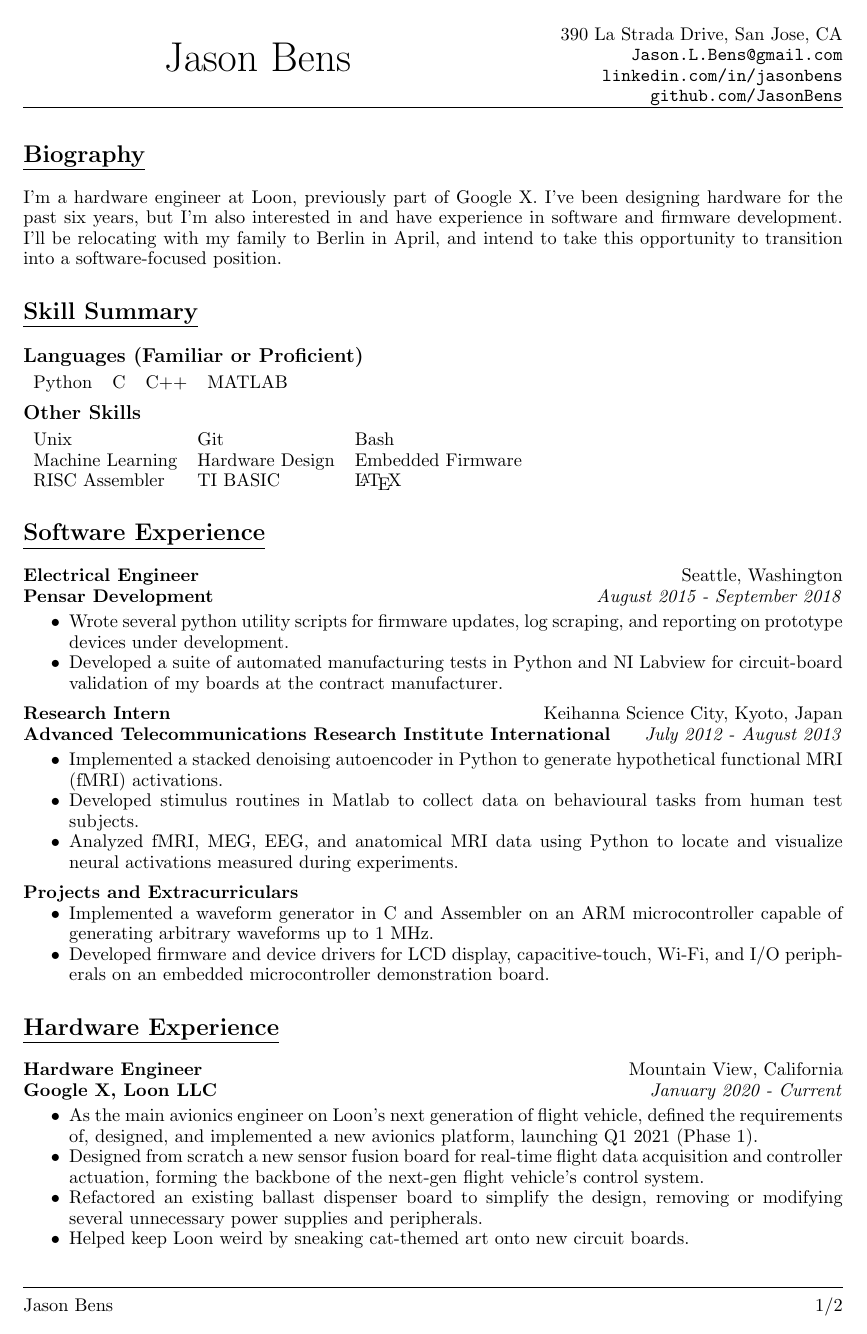
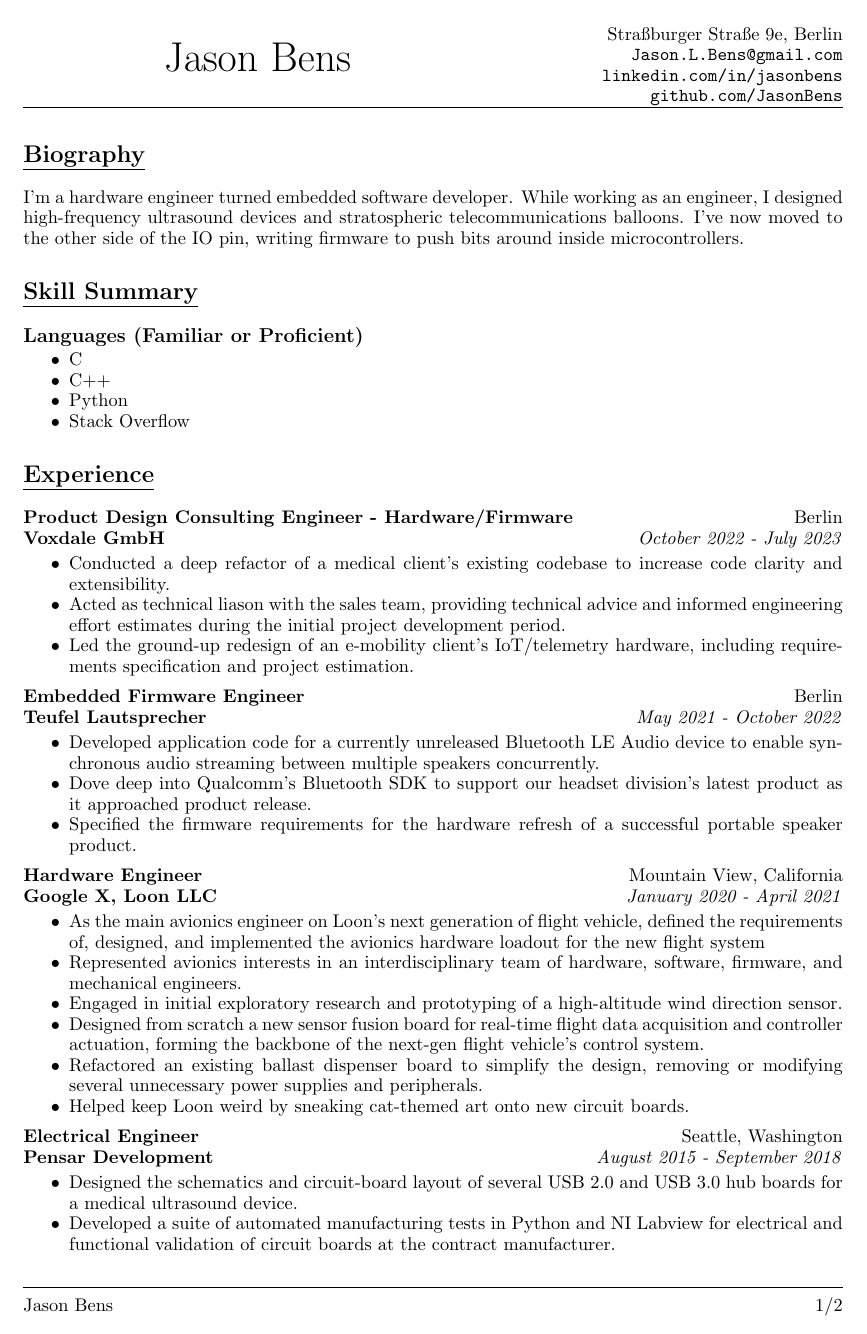
Before and after one commit to JasonBens/Jason-Bens-Resume, a LaTeX CV (SWE_Resume_Jason_Bens.tex): page 1 of 2. Compiled offline with pdfLaTeX.

Commit message:
Updated SWE resume

```diff
--- a/SWE_Resume_Jason_Bens.tex
+++ b/SWE_Resume_Jason_Bens.tex
@@ -12,7 +12,7 @@
 % Boilerplate
 \title{Jason Bens - Resume}
 \author{Jason Bens}
-\date{December 21, 2020}
+\date{January 28, 2022}
 
 % Remove indents - They look silly for this
 \setlength{\parindent}{0pt}
@@ -36,11 +36,10 @@
 % Personal Data
 \newcommand {\firstname} {Jason}
 \newcommand {\lastname} {Bens}
-\newcommand {\address} {390 La Strada Drive, San Jose, CA}
+\newcommand {\address} {Straßburger Straße 9e, Berlin}
 \newcommand {\email} {\url{Jason.L.Bens@gmail.com}}
 \newcommand {\linkedin} {\url{linkedin.com/in/jasonbens}}
 \newcommand {\github} {\url{github.com/JasonBens}}
-\newcommand {\careers} {\url{careers.stackoverflow.com/JasonBens}}
 
 \begin{document}
 
@@ -72,61 +71,56 @@
 \hrulefill
 
 \section{\underline{Biography}}
-I'm a hardware engineer at Loon, previously part of Google X.  I've been designing hardware for the past six years, but I'm also interested in and have experience in software and firmware development.  I'll be relocating with my family to Berlin in April, and intend to take this opportunity to transition into a software-focused position.
+I'm a hardware engineer turned embedded software developer.  While working as an engineer, I designed high-frequency ultrasound devices and stratospheric telecommunications balloons.  I've now moved to the other side of the IO pin, writing firmware to push bits around inside microcontrollers.
 
 % Skill section
 \section{\underline{Skill Summary}}
   \subsection{Languages (Familiar or Proficient)}
-  \begin{tabular}{l l l l}
-    Python & C & C++ & MATLAB \\
-  \end{tabular}
-  \subsection{Other Skills}
-  \begin{tabular}{l l l}
-    Unix & Git & Bash \\
-    Machine Learning & Hardware Design & Embedded Firmware \\
-    RISC Assembler & TI BASIC & \LaTeX
-  \end{tabular}
+  \begin{itemize}[nosep]
+    \item C
+    \item C++
+    \item Python
+    \item Stack Overflow
+  \end{itemize}
 
 % Experience section
-\section{\underline{Software Experience}}
-  \textbf{Electrical Engineer}\hfill Seattle, Washington\\
-  \textbf{Pensar Development}\hfill \emph{August 2015 - September 2018}\smallskip
+\section{\underline{Experience}}
+  \textbf{Product Design Consulting Engineer - Hardware/Firmware} \hfill Berlin\\
+  \textbf{Voxdale GmbH}\hfill \emph{October 2022 - July 2023}\smallskip
   \begin{itemize}[nosep]
-    \item Wrote several python utility scripts for firmware updates, log scraping, and reporting on prototype devices under development.
-    \item Developed a suite of automated manufacturing tests in Python and NI Labview for circuit-board validation of my boards at the contract manufacturer.
+    \item Conducted a deep refactor of a medical client's existing codebase to increase code clarity and extensibility.
+    \item Acted as technical liason with the sales team, providing technical advice and informed engineering effort estimates during the initial project development period.
+    \item Led the ground-up redesign of an e-mobility client's IoT/telemetry hardware, including requirements specification and project estimation.
   \end{itemize}
   \medskip
 
-  \textbf{Research Intern} \hfill Keihanna Science City, Kyoto, Japan \\
-  \textbf{Advanced Telecommunications Research Institute International} \hfill \emph{July 2012 - August 2013}\smallskip
+ \textbf{Embedded Firmware Engineer} \hfill Berlin\\
+  \textbf{Teufel Lautsprecher}\hfill \emph{May 2021 - October 2022}\smallskip
   \begin{itemize}[nosep]
-    \item Implemented a stacked denoising autoencoder in Python to generate hypothetical functional MRI (fMRI) activations.
-    \item Developed stimulus routines in Matlab to collect data on behavioural tasks from human test subjects.
-    \item Analyzed fMRI, MEG, EEG, and anatomical MRI data using Python to locate and visualize neural activations measured during experiments.
+    \item Developed application code for a currently unreleased Bluetooth LE Audio device to enable synchronous audio streaming between multiple speakers concurrently.
+    \item Dove deep into Qualcomm's Bluetooth SDK to support our headset division's latest product as it approached product release.
+    \item Specified the firmware requirements for the hardware refresh of a successful portable speaker product.
   \end{itemize}
   \medskip
 
-  \textbf{Projects and Extracurriculars}
+  \textbf{Hardware Engineer}\hfill Mountain View, California\\
+  \textbf{Google X, Loon LLC}\hfill \emph{January 2020 - April 2021}\smallskip
   \begin{itemize}[nosep]
-    \item Implemented a waveform generator in C and Assembler on an ARM microcontroller capable of generating arbitrary waveforms up to 1 MHz.
-    \item Developed firmware and device drivers for LCD display, capacitive-touch, Wi-Fi, and I/O peripherals on an embedded microcontroller demonstration board.
-  \end{itemize}
-
-\section{\underline{Hardware Experience}}
-  \textbf{Hardware Engineer}\hfill Mountain View, California\\
-  \textbf{Google X, Loon LLC}\hfill \emph{January 2020 - Current}\smallskip
-  \begin{itemize}[nosep]
-    \item As the main avionics engineer on Loon's next generation of flight vehicle, defined the requirements of, designed, and implemented a new avionics platform, launching Q1 2021 (Phase 1).
+    \item As the main avionics engineer on Loon's next generation of flight vehicle, defined the requirements of, designed, and implemented the avionics hardware loadout for the new flight system
+    \item Represented avionics interests in an interdisciplinary team of hardware, software, firmware, and mechanical engineers.
+    \item Engaged in initial exploratory research and prototyping of a high-altitude wind direction sensor.
     \item Designed from scratch a new sensor fusion board for real-time flight data acquisition and controller actuation, forming the backbone of the next-gen flight vehicle's control system.
     \item Refactored an existing ballast dispenser board to simplify the design, removing or modifying several unnecessary power supplies and peripherals.
     \item Helped keep Loon weird by sneaking cat-themed art onto new circuit boards.
   \end{itemize}
-  \medbreak
+  \medskip
 
   \textbf{Electrical Engineer}\hfill Seattle, Washington\\
   \textbf{Pensar Development}\hfill \emph{August 2015 - September 2018}\smallskip
   \begin{itemize}[nosep]
     \item Designed the schematics and circuit-board layout of several USB 2.0 and USB 3.0 hub boards for a medical ultrasound device.
+    \item Developed a suite of automated manufacturing tests in Python and NI Labview for electrical and functional validation of circuit boards at the contract manufacturer.
+    \item Wrote python utilities for firmware updates, log scraping, and reporting on prototype devices under development.
     \item Spearheaded the EMC effort to reduce the device's RF emissions from 30 dB above the IEC-60601-1 limit to 15 dB below the limit using both electrical and mechanical modifications.
     \item Coordinated with local fabrication labs and larger contract manufacturers to prototype the device and bring it into production.
     \item Performed signal integrity measurements on high speed lines (DDR, USB 3.0, low MHz sine wave) and designed mitigations to reduce the effects of nearby RF coupling.
```
Also changed, not shown: SWE_Resume_Jason_Bens.pdf, SWE_Resume_Jason_Bens.tex (11 more changed lines).
